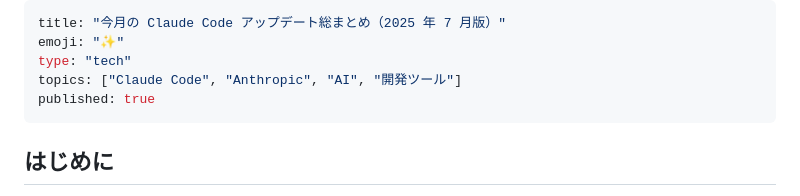
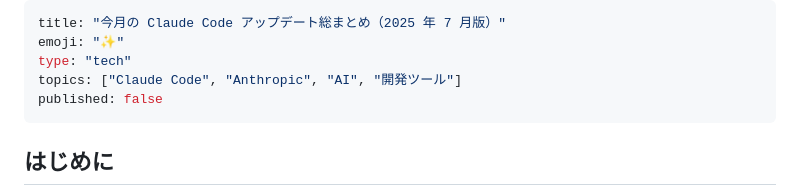
Before and after one commit to inoh/zenn, a Markdown page: articles/2025-07-19-claude-latest-updates.md, the part around the change. Drawn GitHub-style.

```diff
--- a/articles/2025-07-19-claude-latest-updates.md
+++ b/articles/2025-07-19-claude-latest-updates.md
@@ -3,7 +3,7 @@ title: "今月の Claude Code アップデート総まとめ（2025 年 7 月版
 emoji: "✨"
 type: "tech"
 topics: ["Claude Code", "Anthropic", "AI", "開発ツール"]
-published: true
+published: false
 ---
 
 ## はじめに
```
